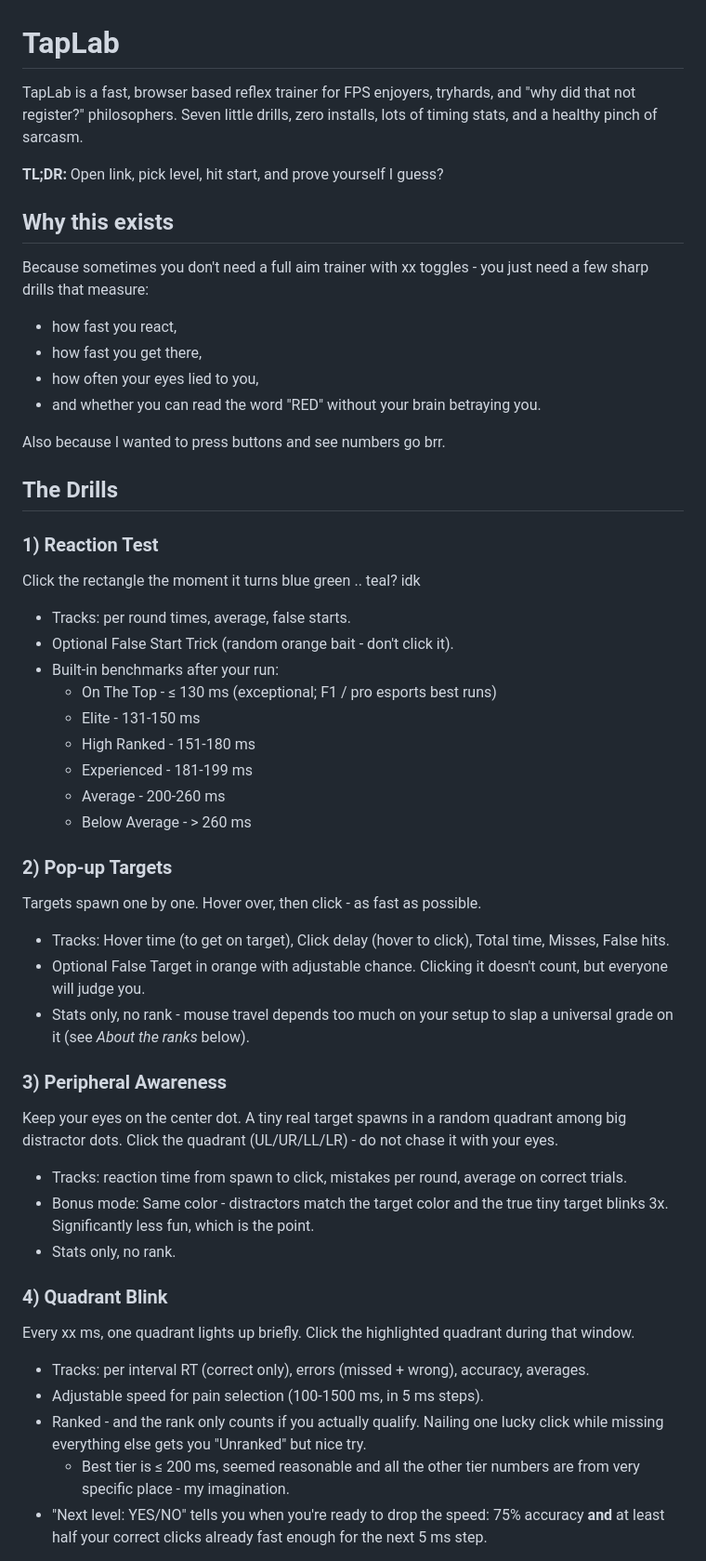
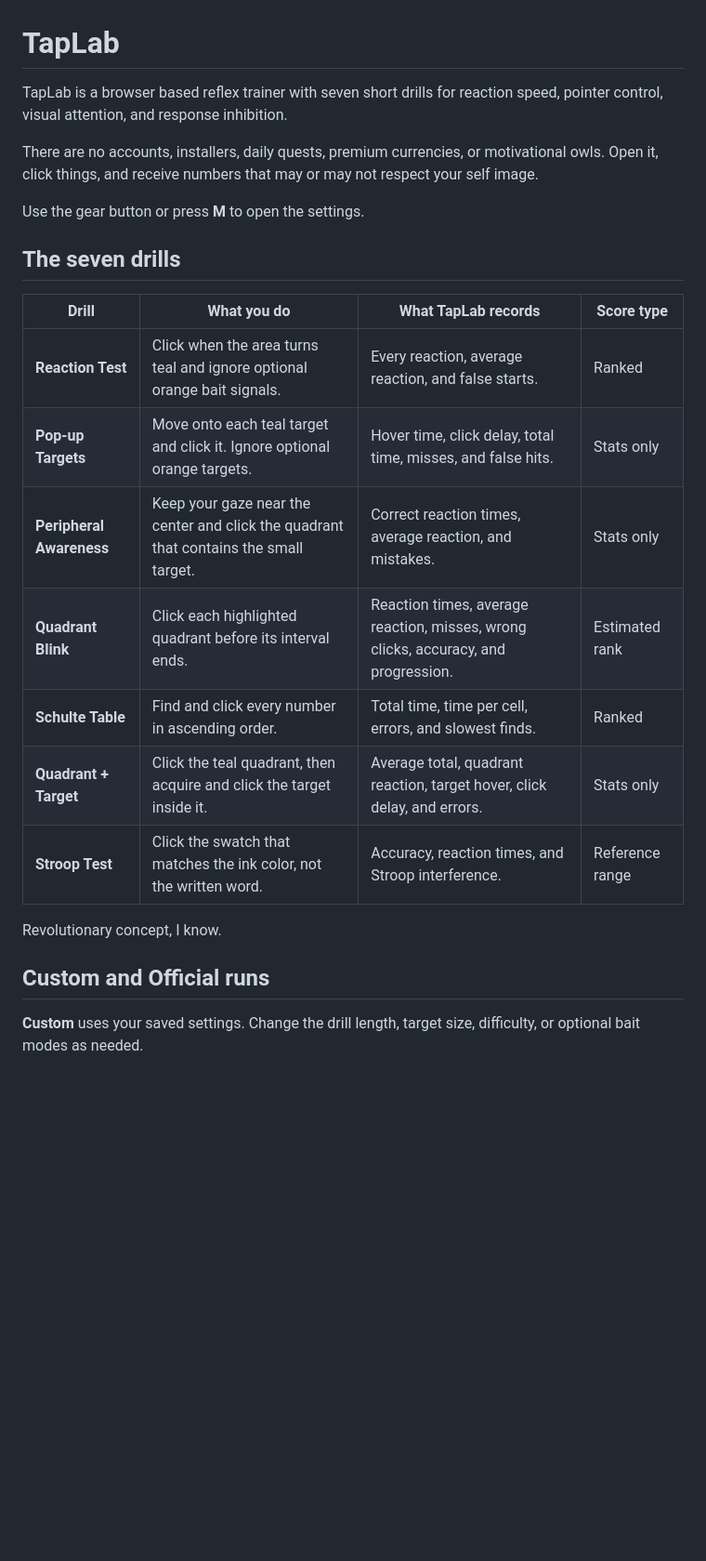
Before and after one commit to itsThorgin/TapLab, a Markdown page: README.md, the part around one of its changes. Shown at 93% size. GitHub-like rendering; blank space fills up the shorter version.

```diff
--- a/README.md
+++ b/README.md
@@ -1,55 +1,26 @@
 # TapLab
 
-TapLab is a fast, browser based reflex trainer for FPS enjoyers, tryhards, and "why did that not register?" philosophers. Seven little drills, zero installs, lots of timing stats, and a healthy pinch of sarcasm.
+TapLab is a browser based reflex trainer with seven short drills for reaction speed, pointer control, visual attention, and response inhibition.
 
-**TL;DR:** Open link, pick level, hit start, and prove yourself I guess?
+There are no accounts, installers, daily quests, premium currencies, or motivational owls. Open it, click things, and receive numbers that may or may not respect your self image.
 
-## Why this exists
+Use the gear button or press **M** to open the settings.
 
-Because sometimes you don't need a full aim trainer with xx toggles - you just need a few sharp drills that measure:
+## The seven drills
 
-* how fast you react,
-* how fast you get there,
-* how often your eyes lied to you,
-* and whether you can read the word "RED" without your brain betraying you.
+| Drill | What you do | What TapLab records | Score type |
+|---|---|---|---|
+| **Reaction Test** | Click when the area turns teal and ignore optional orange bait signals. | Every reaction, average reaction, and false starts. | Ranked |
+| **Pop-up Targets** | Move onto each teal target and click it. Ignore optional orange targets. | Hover time, click delay, total time, misses, and false hits. | Stats only |
+| **Peripheral Awareness** | Keep your gaze near the center and click the quadrant that contains the small target. | Correct reaction times, average reaction, and mistakes. | Stats only |
+| **Quadrant Blink** | Click each highlighted quadrant before its interval ends. | Reaction times, average reaction, misses, wrong clicks, accuracy, and progression. | Estimated rank |
+| **Schulte Table** | Find and click every number in ascending order. | Total time, time per cell, errors, and slowest finds. | Ranked |
+| **Quadrant + Target** | Click the teal quadrant, then acquire and click the target inside it. | Average total, quadrant reaction, target hover, click delay, and errors. | Stats only |
+| **Stroop Test** | Click the swatch that matches the ink color, not the written word. | Accuracy, reaction times, and Stroop interference. | Reference range |
 
-Also because I wanted to press buttons and see numbers go brr.
+Revolutionary concept, I know.
 
-## The Drills
+## Custom and Official runs
 
-### 1) Reaction Test
-Click the rectangle the moment it turns blue green .. teal? idk
+**Custom** uses your saved settings. Change the drill length, target size, difficulty, or optional bait modes as needed.
 
-* Tracks: per round times, average, false starts.
-* Optional False Start Trick (random orange bait - don't click it).
-* Built-in benchmarks after your run:
-   * On The Top - ≤ 130 ms (exceptional; F1 / pro esports best runs)
-   * Elite - 131-150 ms
-   * High Ranked - 151-180 ms
-   * Experienced - 181-199 ms
-   * Average - 200-260 ms
-   * Below Average - > 260 ms
-
-### 2) Pop-up Targets
-Targets spawn one by one. Hover over, then click - as fast as possible.
-
-* Tracks: Hover time (to get on target), Click delay (hover to click), Total time, Misses, False hits.
-* Optional False Target in orange with adjustable chance. Clicking it doesn't count, but everyone will judge you.
-* Stats only, no rank - mouse travel depends too much on your setup to slap a universal grade on it (see *About the ranks* below).
-
-### 3) Peripheral Awareness
-Keep your eyes on the center dot. A tiny real target spawns in a random quadrant among big distractor dots. Click the quadrant (UL/UR/LL/LR) - do not chase it with your eyes.
-
-* Tracks: reaction time from spawn to click, mistakes per round, average on correct trials.
-* Bonus mode: Same color - distractors match the target color and the true tiny target blinks 3x. Significantly less fun, which is the point.
-* Stats only, no rank.
-
-### 4) Quadrant Blink
-Every xx ms, one quadrant lights up briefly. Click the highlighted quadrant during that window.
-
-* Tracks: per interval RT (correct only), errors (missed + wrong), accuracy, averages.
-* Adjustable speed for pain selection (100-1500 ms, in 5 ms steps).
-* Ranked - and the rank only counts if you actually qualify. Nailing one lucky click while missing everything else gets you "Unranked" but nice try.
-   * Best tier is ≤ 200 ms, seemed reasonable and all the other tier numbers are from very specific place - my imagination.
-* "Next level: YES/NO" tells you when you're ready to drop the speed: 75% accuracy **and** at least half your correct clicks already fast enough for the next 5 ms step.
-
```
Also changed, not shown: other parts of README.md (+52 -85 lines).
